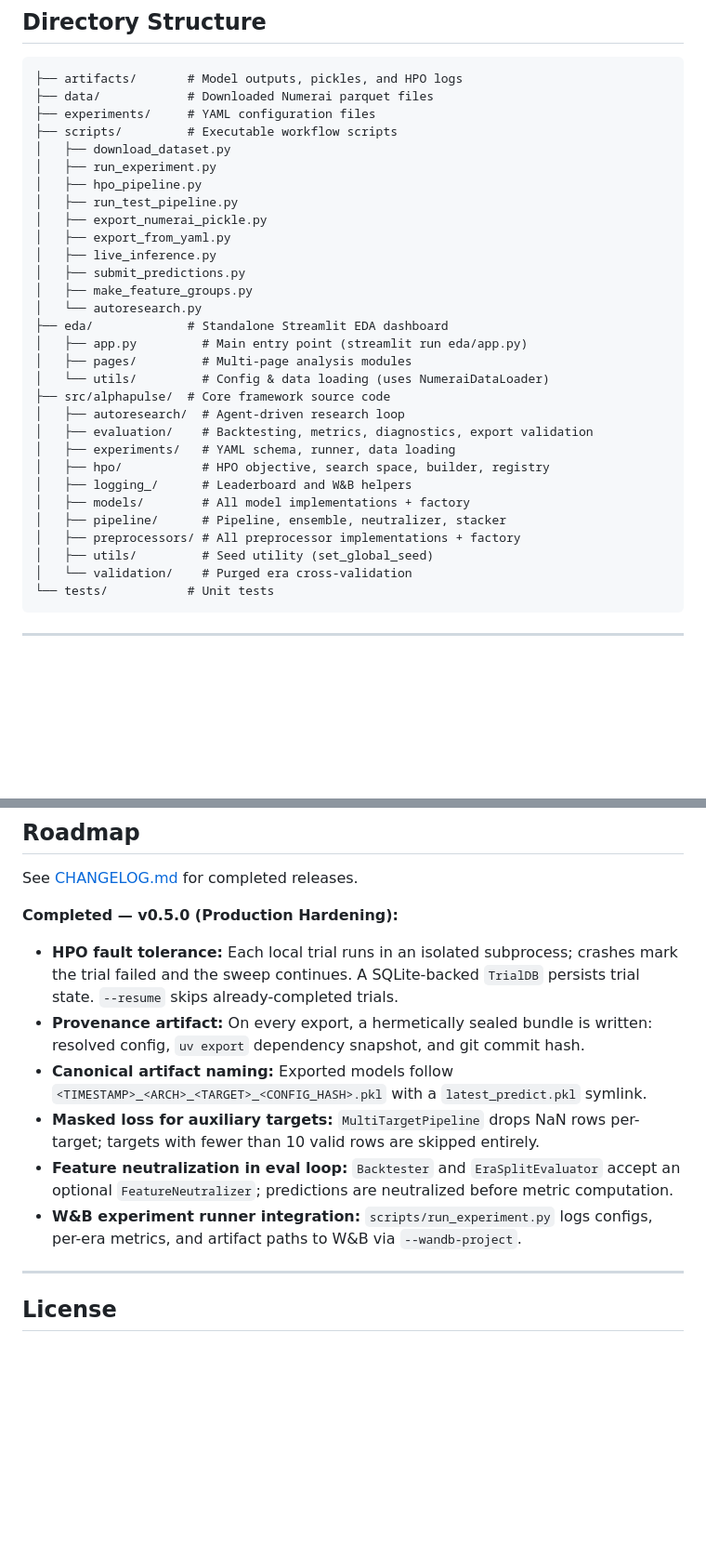
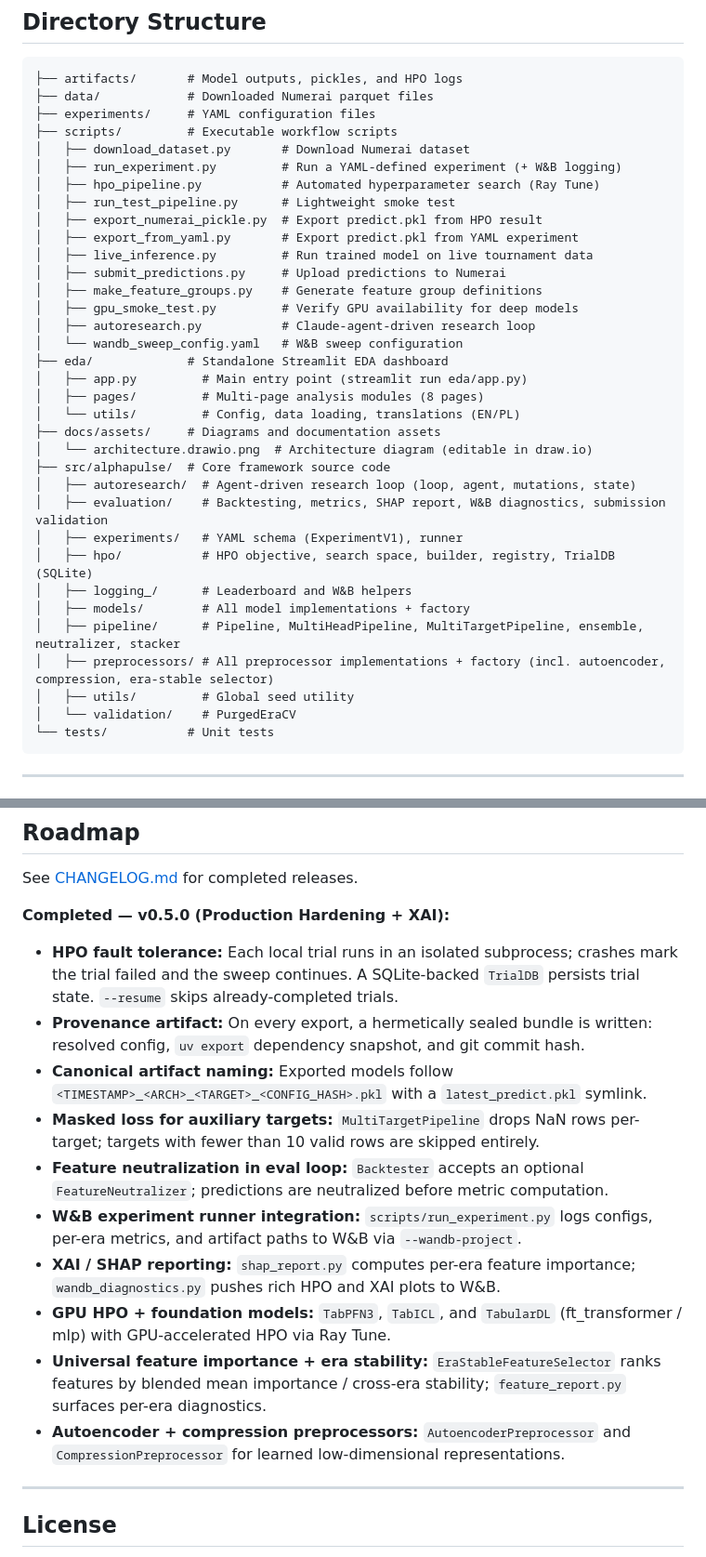
Before and after one commit to Palamabron/AlphaPulse, a Markdown page: README.md, 2 parts joined by grey strips. Shown at 93% size. Rendered like a GitHub page; blank space fills up the shorter version.

````diff
--- a/README.md
+++ b/README.md
@@ -482,31 +498,35 @@ make eda-lint
 ├── data/            # Downloaded Numerai parquet files
 ├── experiments/     # YAML configuration files
 ├── scripts/         # Executable workflow scripts
-│   ├── download_dataset.py
-│   ├── run_experiment.py
-│   ├── hpo_pipeline.py
-│   ├── run_test_pipeline.py
-│   ├── export_numerai_pickle.py
-│   ├── export_from_yaml.py
-│   ├── live_inference.py
-│   ├── submit_predictions.py
-│   ├── make_feature_groups.py
-│   └── autoresearch.py
+│   ├── download_dataset.py       # Download Numerai dataset
+│   ├── run_experiment.py         # Run a YAML-defined experiment (+ W&B logging)
+│   ├── hpo_pipeline.py           # Automated hyperparameter search (Ray Tune)
+│   ├── run_test_pipeline.py      # Lightweight smoke test
+│   ├── export_numerai_pickle.py  # Export predict.pkl from HPO result
+│   ├── export_from_yaml.py       # Export predict.pkl from YAML experiment
+│   ├── live_inference.py         # Run trained model on live tournament data
+│   ├── submit_predictions.py     # Upload predictions to Numerai
+│   ├── make_feature_groups.py    # Generate feature group definitions
+│   ├── gpu_smoke_test.py         # Verify GPU availability for deep models
+│   ├── autoresearch.py           # Claude-agent-driven research loop
+│   └── wandb_sweep_config.yaml   # W&B sweep configuration
 ├── eda/             # Standalone Streamlit EDA dashboard
 │   ├── app.py         # Main entry point (streamlit run eda/app.py)
-│   ├── pages/         # Multi-page analysis modules
-│   └── utils/         # Config & data loading (uses NumeraiDataLoader)
+│   ├── pages/         # Multi-page analysis modules (8 pages)
+│   └── utils/         # Config, data loading, translations (EN/PL)
+├── docs/assets/     # Diagrams and documentation assets
+│   └── architecture.drawio.png  # Architecture diagram (editable in draw.io)
 ├── src/alphapulse/  # Core framework source code
-│   ├── autoresearch/  # Agent-driven research loop
-│   ├── evaluation/    # Backtesting, metrics, diagnostics, export validation
-│   ├── experiments/   # YAML schema, runner, data loading
-│   ├── hpo/           # HPO objective, search space, builder, registry
+│   ├── autoresearch/  # Agent-driven research loop (loop, agent, mutations, state)
+│   ├── evaluation/    # Backtesting, metrics, SHAP report, W&B diagnostics, submission validation
+│   ├── experiments/   # YAML schema (ExperimentV1), runner
+│   ├── hpo/           # HPO objective, search space, builder, registry, TrialDB (SQLite)
 │   ├── logging_/      # Leaderboard and W&B helpers
 │   ├── models/        # All model implementations + factory
-│   ├── pipeline/      # Pipeline, ensemble, neutralizer, stacker
-│   ├── preprocessors/ # All preprocessor implementations + factory
-│   ├── utils/         # Seed utility (set_global_seed)
-│   └── validation/    # Purged era cross-validation
+│   ├── pipeline/      # Pipeline, MultiHeadPipeline, MultiTargetPipeline, ensemble, neutralizer, stacker
+│   ├── preprocessors/ # All preprocessor implementations + factory (incl. autoencoder, compression, era-stable selector)
+│   ├── utils/         # Global seed utility
+│   └── validation/    # PurgedEraCV
 └── tests/           # Unit tests
 ```
 
@@ -529,13 +549,17 @@ Commit messages: prefer conventional commits (e.g. `feat: ...`, `fix: ...`, `doc
 
 See [CHANGELOG.md](CHANGELOG.md) for completed releases.
 
-**Completed — v0.5.0 (Production Hardening):**
+**Completed — v0.5.0 (Production Hardening + XAI):**
 - **HPO fault tolerance:** Each local trial runs in an isolated subprocess; crashes mark the trial failed and the sweep continues. A SQLite-backed `TrialDB` persists trial state. `--resume` skips already-completed trials.
 - **Provenance artifact:** On every export, a hermetically sealed bundle is written: resolved config, `uv export` dependency snapshot, and git commit hash.
 - **Canonical artifact naming:** Exported models follow `<TIMESTAMP>_<ARCH>_<TARGET>_<CONFIG_HASH>.pkl` with a `latest_predict.pkl` symlink.
 - **Masked loss for auxiliary targets:** `MultiTargetPipeline` drops NaN rows per-target; targets with fewer than 10 valid rows are skipped entirely.
-- **Feature neutralization in eval loop:** `Backtester` and `EraSplitEvaluator` accept an optional `FeatureNeutralizer`; predictions are neutralized before metric computation.
+- **Feature neutralization in eval loop:** `Backtester` accepts an optional `FeatureNeutralizer`; predictions are neutralized before metric computation.
 - **W&B experiment runner integration:** `scripts/run_experiment.py` logs configs, per-era metrics, and artifact paths to W&B via `--wandb-project`.
+- **XAI / SHAP reporting:** `shap_report.py` computes per-era feature importance; `wandb_diagnostics.py` pushes rich HPO and XAI plots to W&B.
+- **GPU HPO + foundation models:** `TabPFN3`, `TabICL`, and `TabularDL` (ft_transformer / mlp) with GPU-accelerated HPO via Ray Tune.
+- **Universal feature importance + era stability:** `EraStableFeatureSelector` ranks features by blended mean importance / cross-era stability; `feature_report.py` surfaces per-era diagnostics.
+- **Autoencoder + compression preprocessors:** `AutoencoderPreprocessor` and `CompressionPreprocessor` for learned low-dimensional representations.
 
 -----
 
````
Also changed, not shown: other parts of README.md (+17 -1 lines), docs/assets/architecture.drawio.png (added), 5 other files.
